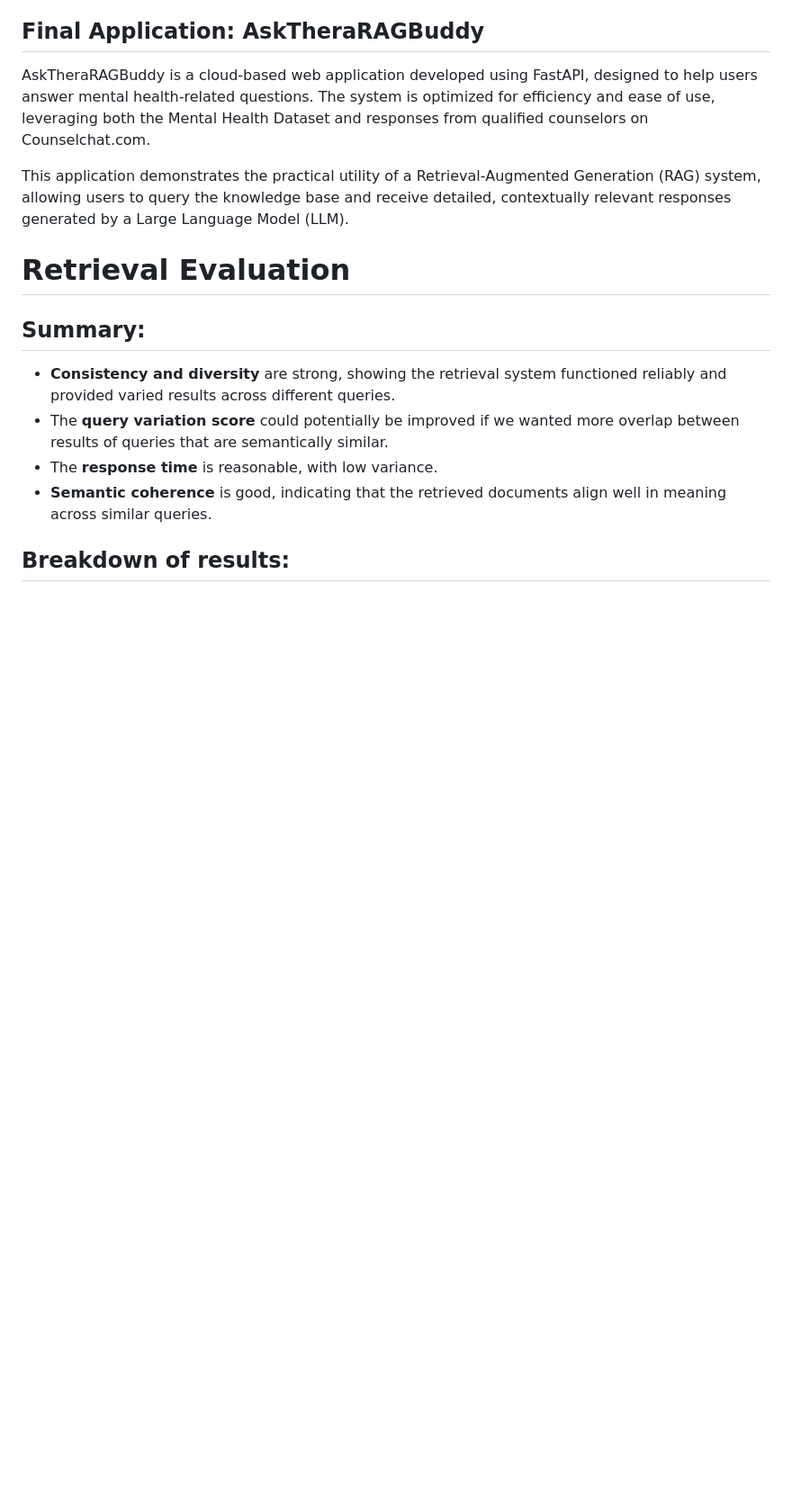
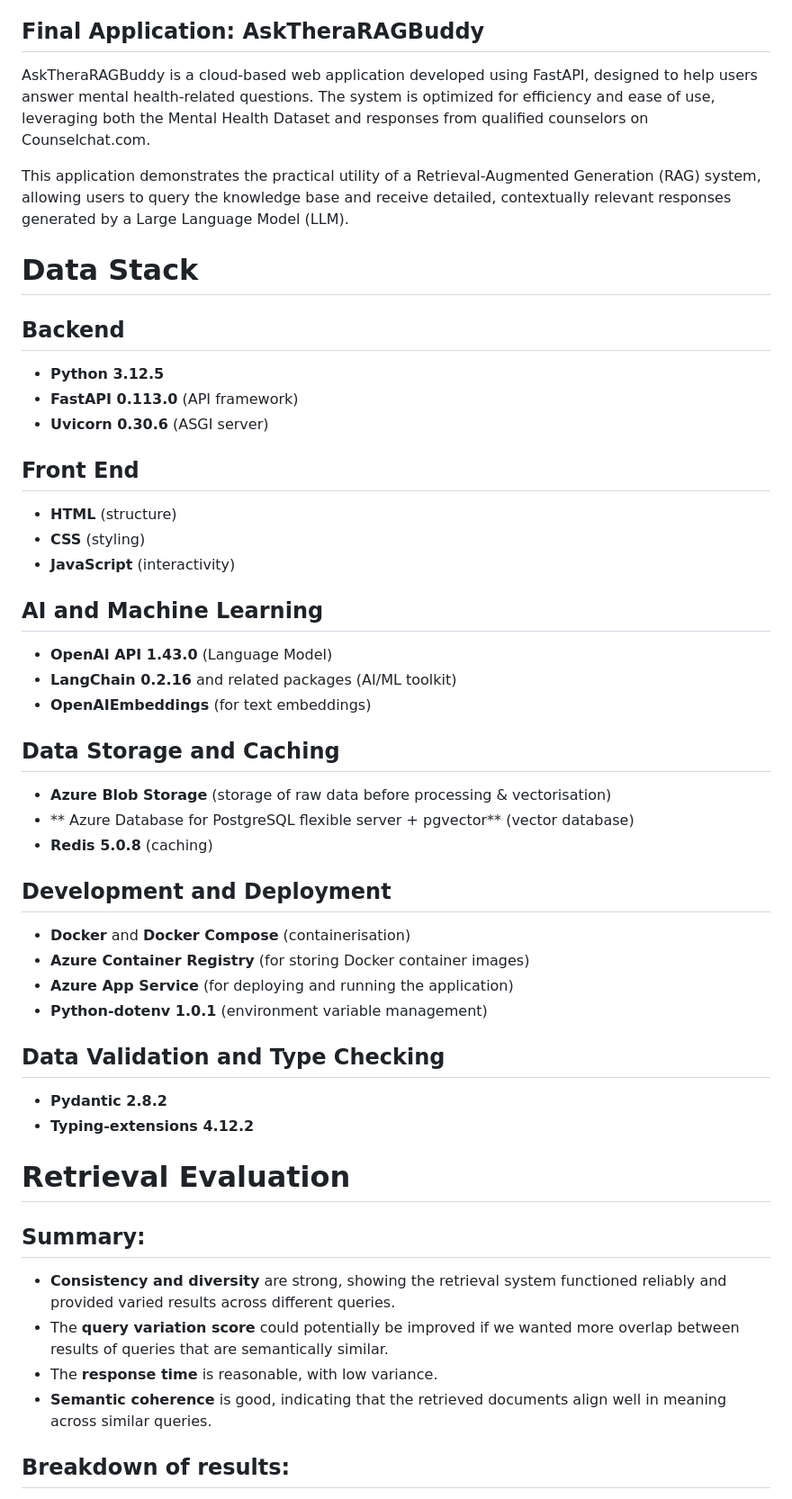
Before and after one commit to BarrCoder2024/2024_Zoom_Camp_RAG_Project, a Markdown page: README.md, the part around the change. Shown at 90% size. Drawn GitHub-style; blank space fills up the shorter version.

```diff
--- a/README.md
+++ b/README.md
@@ -30,6 +30,39 @@ The project encompasses the following key steps:
 AskTheraRAGBuddy is a cloud-based web application developed using FastAPI, designed to help users answer mental health-related questions. The system is optimized for efficiency and ease of use, leveraging both the Mental Health Dataset and responses from qualified counselors on Counselchat.com.
 
 This application demonstrates the practical utility of a Retrieval-Augmented Generation (RAG) system, allowing users to query the knowledge base and receive detailed, contextually relevant responses generated by a Large Language Model (LLM).
+
+# Data Stack
+
+## Backend
+- **Python 3.12.5**
+- **FastAPI 0.113.0** (API framework)
+- **Uvicorn 0.30.6** (ASGI server)
+
+## Front End
+- **HTML** (structure)
+- **CSS** (styling)
+- **JavaScript** (interactivity)
+
+## AI and Machine Learning
+- **OpenAI API 1.43.0** (Language Model)
+- **LangChain 0.2.16** and related packages (AI/ML toolkit)
+- **OpenAIEmbeddings** (for text embeddings)
+
+## Data Storage and Caching
+- **Azure Blob Storage** (storage of raw data before processing & vectorisation)
+- ** Azure Database for PostgreSQL flexible server + pgvector** (vector database)
+- **Redis 5.0.8** (caching)
+
+## Development and Deployment
+- **Docker** and **Docker Compose** (containerisation)
+- **Azure Container Registry** (for storing Docker container images)
+ - **Azure App Service** (for deploying and running the application)
+- **Python-dotenv 1.0.1** (environment variable management)
+
+## Data Validation and Type Checking
+- **Pydantic 2.8.2**
+- **Typing-extensions 4.12.2**
+
 
 # Retrieval Evaluation
 
```
